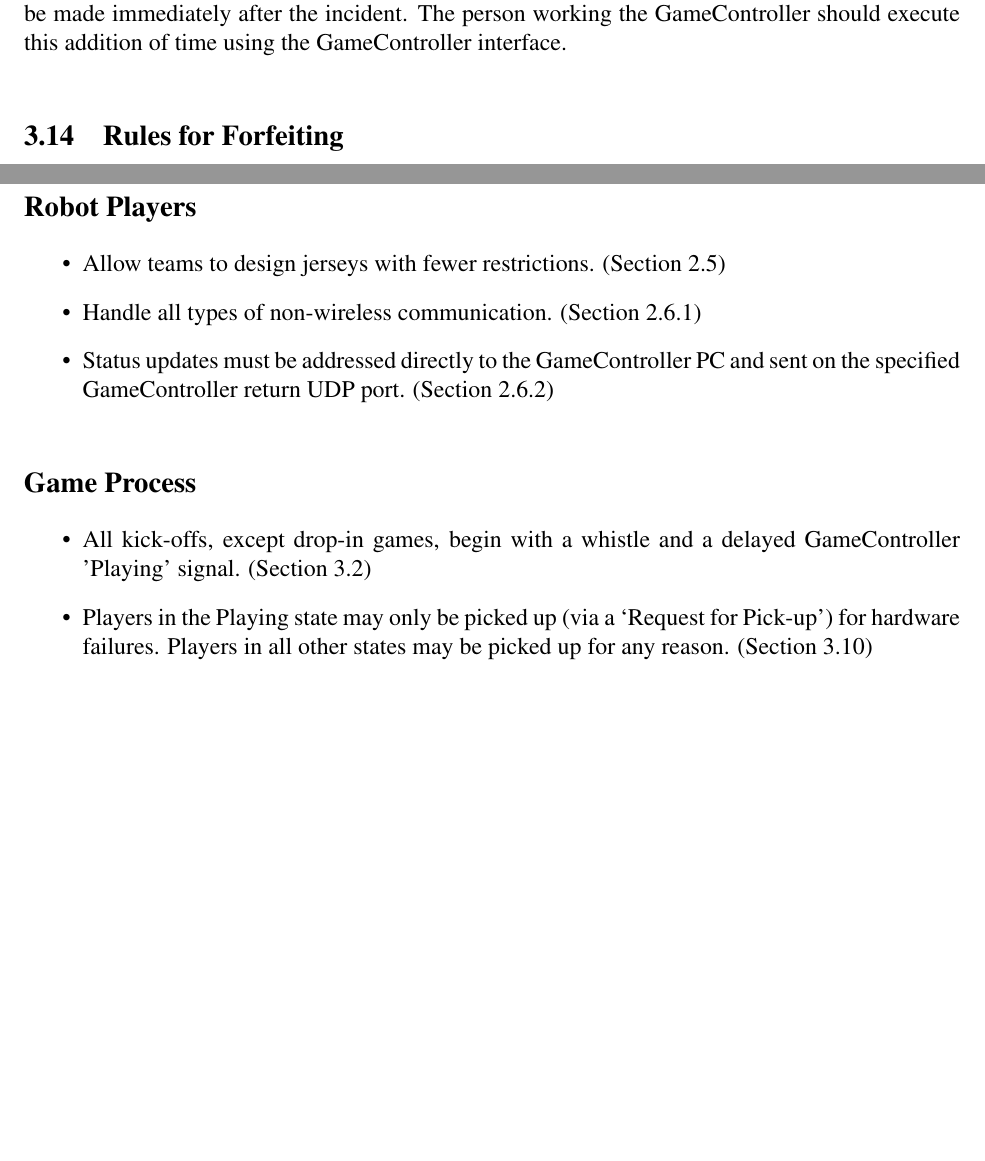
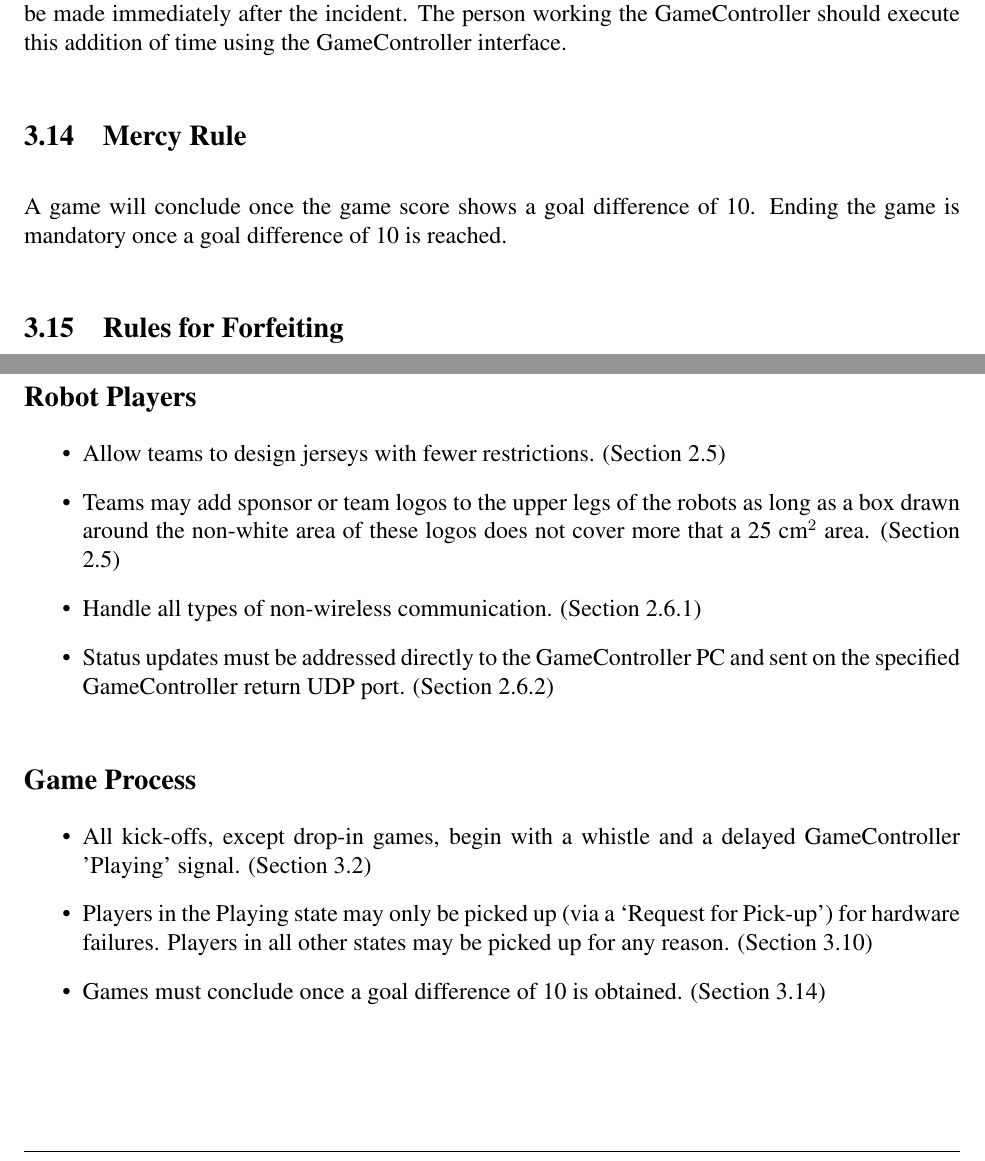
Before and after one commit to RoboCup-SPL/Rules, a LaTeX document (SPL-Rules.tex): two parts of pages 20 and 41 of 45 before the commit and two parts of pages 20 and 42 of 46 after it, joined at a grey line, cut so that both start at the same text, the shorter picture padded with empty space. Compiled offline with pdfLaTeX.

Commit message:
updating logos and mercy rule

```diff
--- a/SPL-Rules.tex
+++ b/SPL-Rules.tex
@@ -561,6 +561,10 @@ The team who would have kicked off if the timeout had not been called shall kick
 \subsection{Extra Time}
 \label{sec:extra_time}
 The head official may decide to add time to the clock if a substantial delay (such as an enormous wireless delay) causes excessive game time to be lost.  The decision to add time to the clock should be made immediately after the incident.  The person working the GameController should execute this addition of time using the GameController interface.
+
+\subsection{Mercy Rule}
+\label{sec:mercy_rule}
+A game will conclude once the game score shows a goal difference of 10.  Ending the game is mandatory once a goal difference of 10 is reached.
 
 \subsection{Rules for Forfeiting}
 \label{sec:forfeit}
@@ -1058,6 +1062,7 @@ This is a brief list of rule changes from 2015 to 2016.
 \subsection*{Robot Players}
 \begin{itemize}
 	\item Allow teams to design jerseys with fewer restrictions. (Section \ref{sec:team_markers})
+	\item Teams may add sponsor or team logos to the upper legs of the robots as long as a box drawn around the non-white area of these logos does not cover more that a 25 $\text{cm}^2$ area. (Section \ref{sec:team_markers})
 	\item Handle all types of non-wireless communication. (Section \ref{sec:acoustic})
 	\item Status updates must be addressed directly to the GameController PC and sent on the specified GameController return UDP port. (Section \ref{sec:wireless})
 \end{itemize}
@@ -1066,6 +1071,7 @@ This is a brief list of rule changes from 2015 to 2016.
 \begin{itemize}
 	\item All kick-offs, except drop-in games, begin with a whistle and a delayed GameController 'Playing' signal. (Section \ref{sec:robot_states})
 	\item Players in the Playing state may only be picked up (via a `Request for Pick-up') for hardware failures.  Players in all other states may be picked up for any reason. (Section \ref{sec:request_for_pickup})
+	\item Games must conclude once a goal difference of 10 is obtained. (Section \ref{sec:mercy_rule})
 \end{itemize}
 
 \subsection*{Forbidden Actions and Penalties}
```
Also changed, not shown: SPL-Rules.tex (4 more changed lines).
